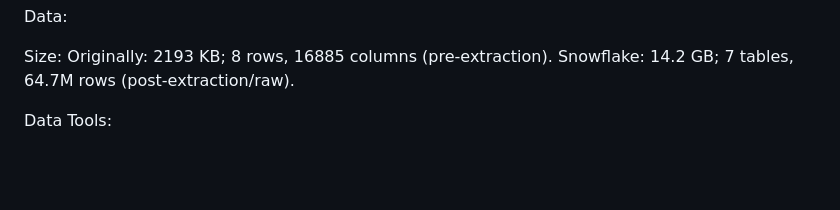
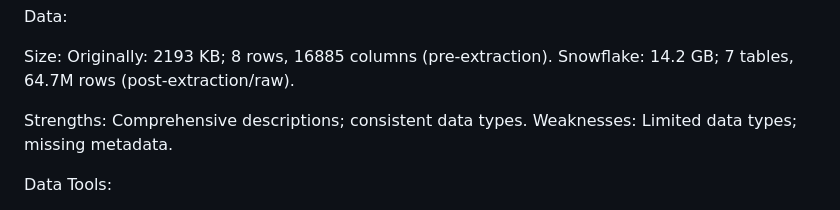
Before and after one commit to MahdiT54/OTCmarketanalysis, a Markdown page: README.md, the part around the change. GitHub-like rendering; blank space fills up the shorter version.

```diff
--- a/README.md
+++ b/README.md
@@ -72,6 +72,8 @@ Size:
 Originally: 2193 KB; 8 rows, 16885 columns (pre-extraction).
 Snowflake: 14.2 GB; 7 tables, 64.7M rows (post-extraction/raw).
 
+Strengths: Comprehensive descriptions; consistent data types.
+Weaknesses: Limited data types; missing metadata.
 
 Data Tools:
 1. Data Storage: Azure SQL Database, Azure Blob Storage.
```
